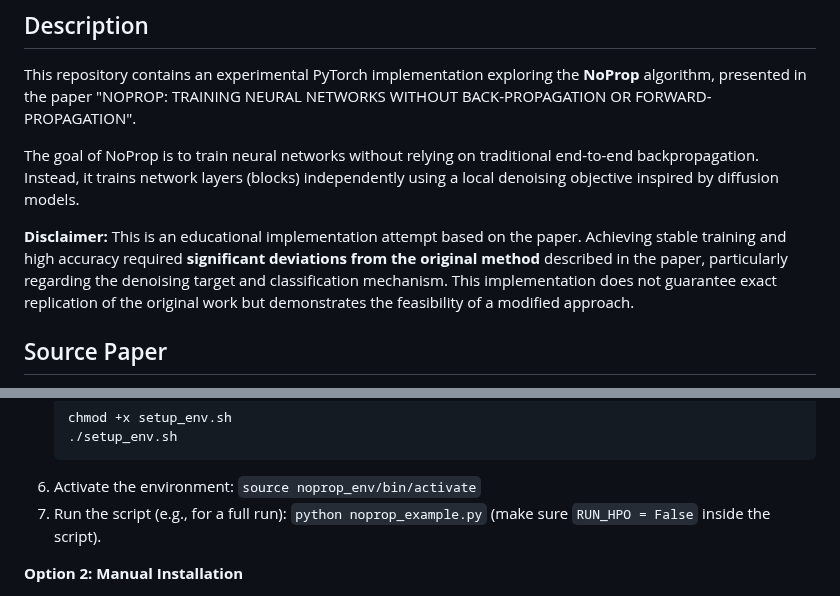
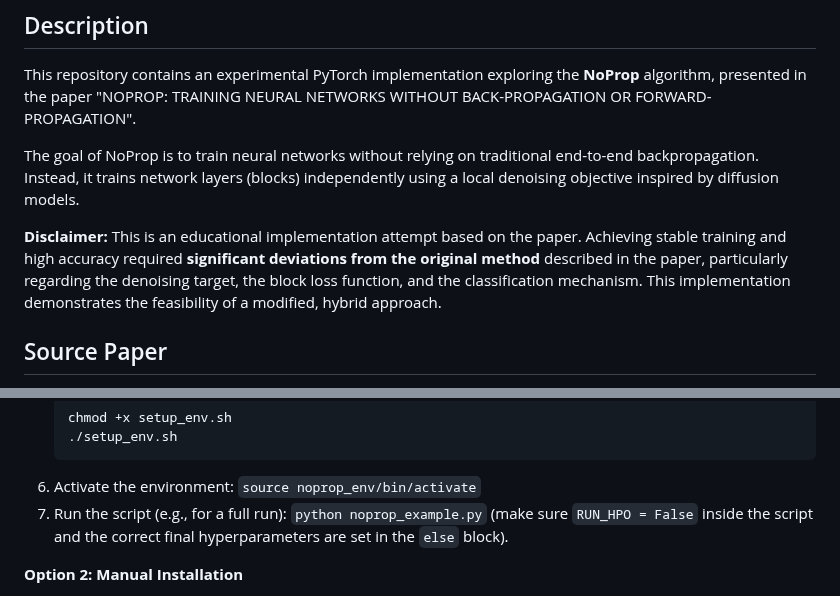
Before and after one commit to vpuhoff/noprop-dt-mnist-pytorch, a Markdown page: readme.md, 2 parts joined by grey strips. GitHub-like rendering.

````diff
--- a/readme.md
+++ b/readme.md
@@ -6,7 +6,7 @@ This repository contains an experimental PyTorch implementation exploring the **
 
 The goal of NoProp is to train neural networks without relying on traditional end-to-end backpropagation. Instead, it trains network layers (blocks) independently using a local denoising objective inspired by diffusion models.
 
-**Disclaimer:** This is an educational implementation attempt based on the paper. Achieving stable training and high accuracy required **significant deviations from the original method** described in the paper, particularly regarding the denoising target and classification mechanism. This implementation does not guarantee exact replication of the original work but demonstrates the feasibility of a modified approach.
+**Disclaimer:** This is an educational implementation attempt based on the paper. Achieving stable training and high accuracy required **significant deviations from the original method** described in the paper, particularly regarding the denoising target, the block loss function, and the classification mechanism. This implementation demonstrates the feasibility of a modified, hybrid approach.
 
 ## Source Paper
 
@@ -87,7 +80,7 @@ The training progress during the final run (showing average training losses and
     ./setup_env.sh
     ```
 6.  Activate the environment: `source noprop_env/bin/activate`
-7.  Run the script (e.g., for a full run): `python noprop_example.py` (make sure `RUN_HPO = False` inside the script).
+7.  Run the script (e.g., for a full run): `python noprop_example.py` (make sure `RUN_HPO = False` inside the script and the correct final hyperparameters are set in the `else` block).
 
 **Option 2: Manual Installation**
 1.  Ensure you have Python 3 installed.
````
Also changed, not shown: other parts of readme.md (+26 -33 lines), algorithm.md (+47 -42 lines), opt_history.png, param_importance.png (added), training_accuracy_plot.png (deleted), training_progress_hybrid.png (added), 1 other file.
